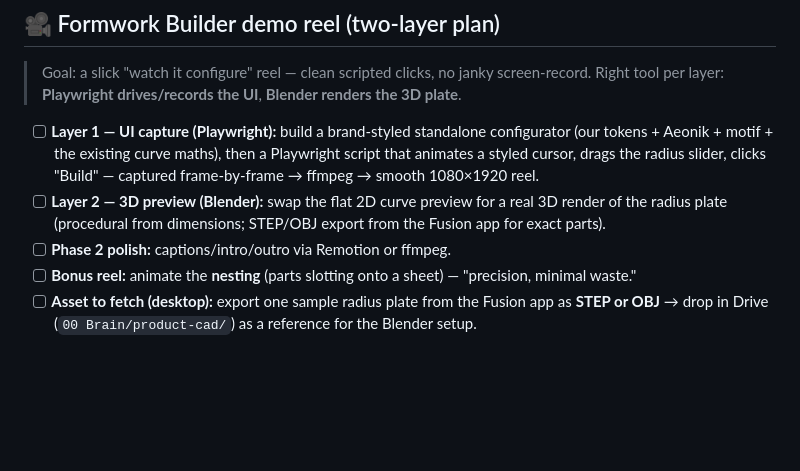
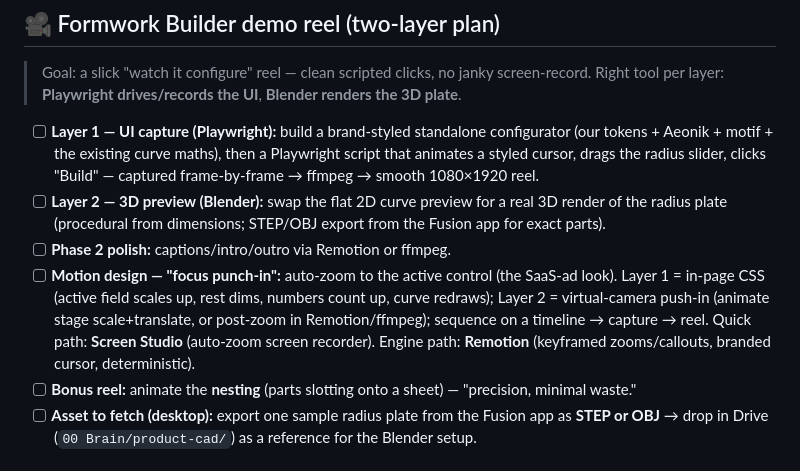
Before and after one commit to leepatt/marketing, a Markdown page: DESKTOP-TODO.md, the part around the change. GitHub-like rendering; blank space fills up the shorter version.

Commit message:
Add QUALITY-DOCTRINE (anti-slop); add focus punch-in motion plan to demo reel

```diff
--- a/DESKTOP-TODO.md
+++ b/DESKTOP-TODO.md
@@ -56,6 +56,11 @@ _Created 2026-06-15 from a mobile session. Everything below is saved + pushed; n
 - [ ] **Layer 2 — 3D preview (Blender):** swap the flat 2D curve preview for a real 3D render of the
       radius plate (procedural from dimensions; STEP/OBJ export from the Fusion app for exact parts).
 - [ ] **Phase 2 polish:** captions/intro/outro via Remotion or ffmpeg.
+- [ ] **Motion design — "focus punch-in":** auto-zoom to the active control (the SaaS-ad look).
+      Layer 1 = in-page CSS (active field scales up, rest dims, numbers count up, curve redraws);
+      Layer 2 = virtual-camera push-in (animate stage scale+translate, or post-zoom in Remotion/ffmpeg);
+      sequence on a timeline → capture → reel. Quick path: **Screen Studio** (auto-zoom screen recorder).
+      Engine path: **Remotion** (keyframed zooms/callouts, branded cursor, deterministic).
 - [ ] **Bonus reel:** animate the **nesting** (parts slotting onto a sheet) — "precision, minimal waste."
 - [ ] **Asset to fetch (desktop):** export one sample radius plate from the Fusion app as **STEP or OBJ**
       → drop in Drive (`00 Brain/product-cad/`) as a reference for the Blender setup.
```
Also changed, not shown: QUALITY-DOCTRINE.md (added, +37 -0 lines).
